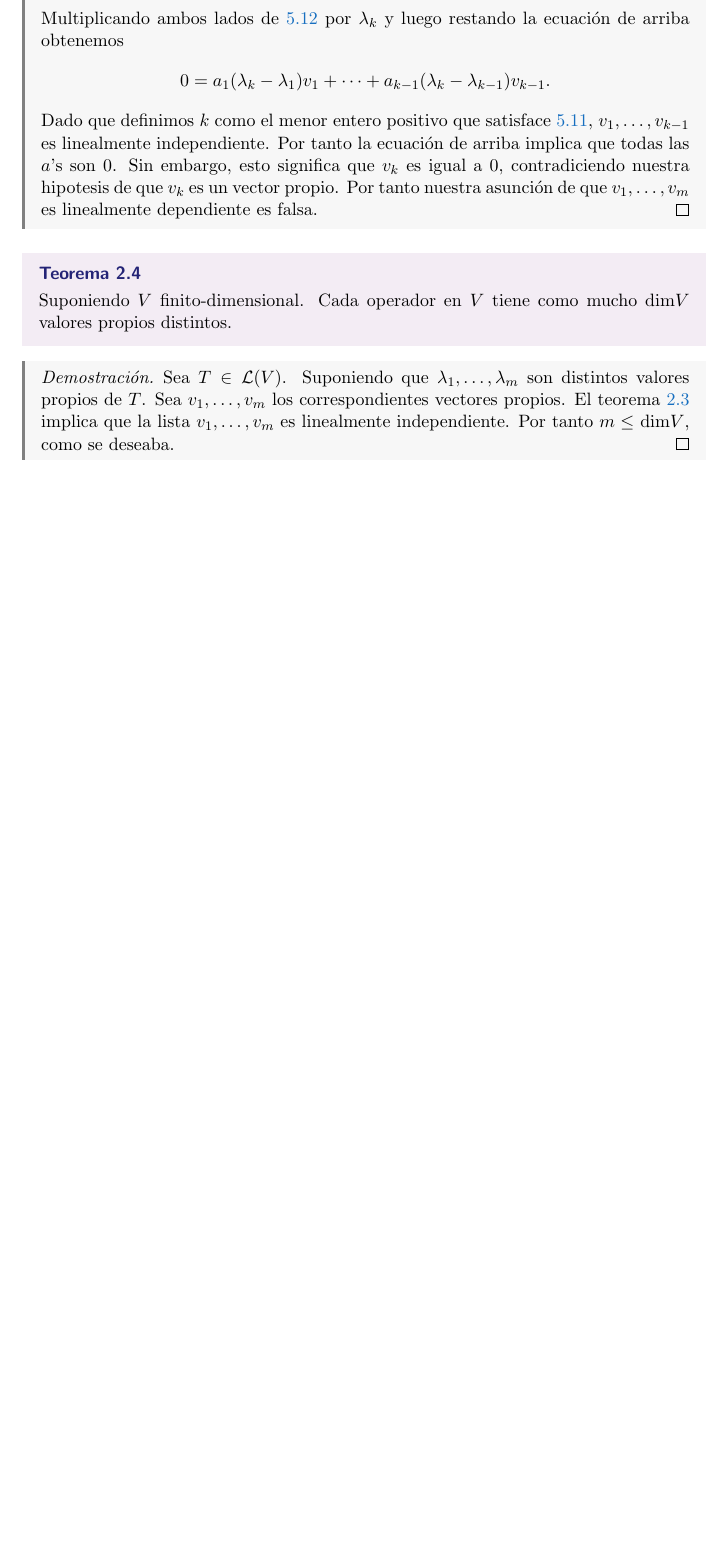
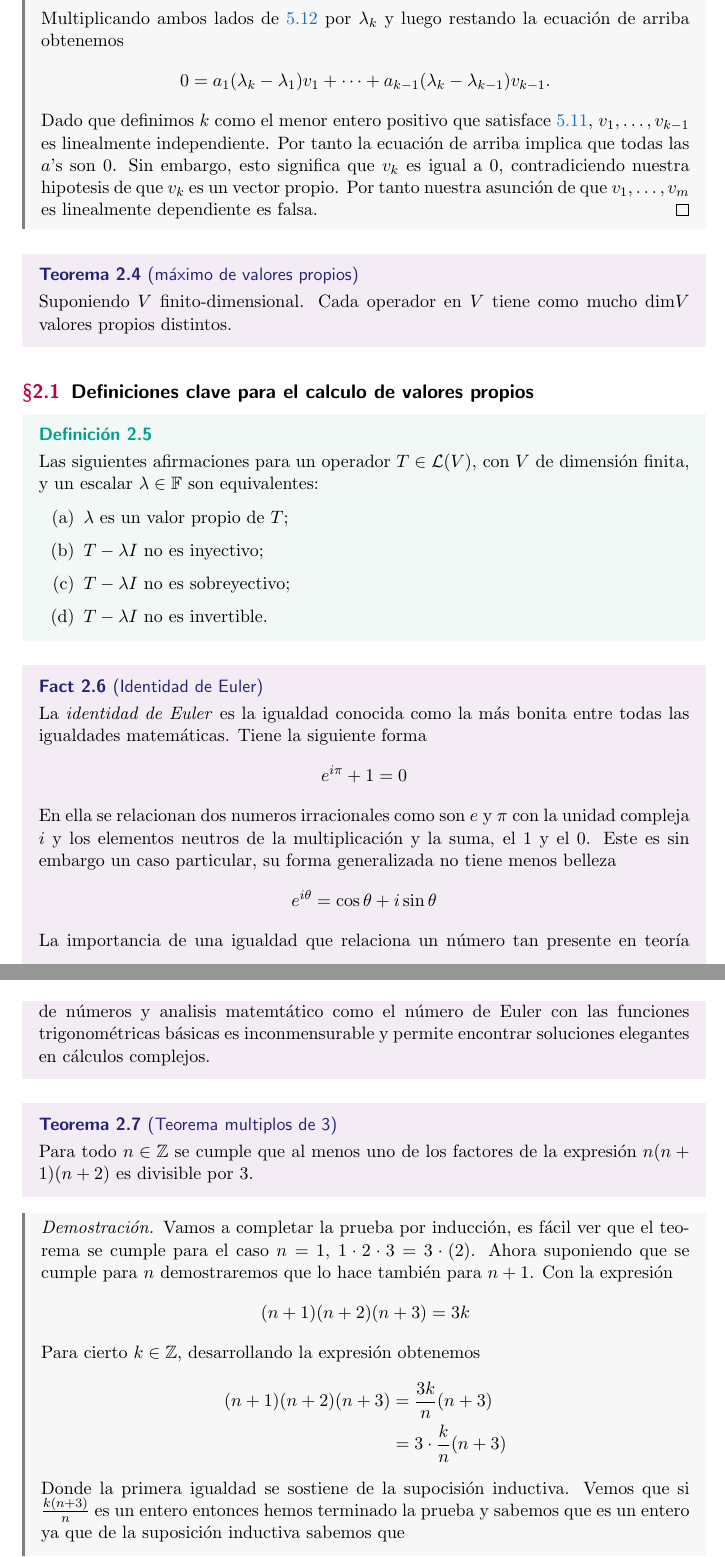
Before and after one commit to juanyagoc/axler-algebra, a LaTeX document (main.tex): part of page 2 of 2 before the commit and two parts of pages 2 and 3 of 4 after it, the two joined at a grey line, cut so that both start at the same text, the shorter picture padded with empty space. The pictures show the PDF file main.pdf that the author committed with the source.

```diff
--- a/main.tex
+++ b/main.tex
@@ -68,7 +68,25 @@
 Dado que definimos $k$ como el menor entero positivo que satisface \ref{eq:5.11}, $v_1,\ldots ,v_{k-1}$ es linealmente independiente. Por tanto la ecuación de arriba implica que todas las $a$'s son 0. Sin embargo, esto significa que $v_k$ es igual a 0, contradiciendo nuestra hipotesis de que $v_k$ es un vector propio. Por tanto nuestra asunción de que $v_1, \ldots ,v_m$ es linealmente dependiente es falsa.
 \end{proof}
 
-\begin{theorem}
+\begin{theorem}[máximo de valores propios]
 Suponiendo $V$ finito-dimensional. Cada operador en $V$ tiene como mucho dim$V$ valores propios distintos.
 \end{theorem}
 
+%\begin{proof}
+%  Sea $T \in \mathcal{L}(V)$. Suponiendo que $\lambda_1, \ldots ,\lambda_m$ son distintos valores propios de $T$. Sea $v_1,\ldots ,v_m$ los correspondientes vectores propios. El teorema \ref{teo:indep} implica que la lista $v_1,\ldots ,v_m$ es linealmente independiente. Por tanto $m \leq$ dim$V$, como se deseaba.
+%\end{proof}
+%
+%\begin{proposition}[la invertibilidad se mantiene en la multiplicación]
+%  Suponiendo que $V$ es finito-dimensional y $S,\ T \in \mathcal{L}(V)$. Probar que $ST$ es invertible si y solo si ambos $S$ y $T$ son invertibles.
+%\end{proposition}
+%\begin{proof}
+%  ($\Leftarrow$) Suponiendo que $S$ y $T$ son invertibles, por el \emph{Problema 1}, $ST$ es también invertible.\\
+%  ($\Rightarrow$) Suponiendo que $ST$ es invertible. Demostraremos que $T$ es inyectiva y $S$ sobreyectiva. Como $V$ es finito-dimensional, esto implicaría que tanto $S$ como $T$ son invertibles. Entonces suponiendo $v_1,v_2 \in V$ son tales que $Tv_1 = Tv_2$. Luego $(ST)(v_1) = (ST)(v_2)$, y como $ST$ es invertible (y por tanto inyectiva), debemos tener que $v_1 = v_2$, por tanto $T$ es inyectiva. Siguiente, suponiendo $v \in V$. Como $T^{-1}$ es sobreyectiva, existe $w \in V$ tal que $T^{-1}w = v$. Y como $ST$ es sobreyectiva, existe $p \in V$ tal que $(ST)(p) = w$. A esto le sigue que $(STT^{-1})(p) = T^{-1}(w)$, y por tanto $Sp = v$. Luego $S$ es sobreyectiva, completando la prueba.
+%\end{proof}
+
+\subsection{Definiciones clave para el calculo de valores propios}
+
+\begin{definition}
+  Las siguientes afirmaciones para un operador $T\in \mathcal{L}(V)$, con $V$ de dimensión finita, y un escalar $\lambda \in \F$ son equivalentes:
+\begin{enumerate}[label=(\alph*)]
+    \item $\lambda$ es un valor propio de $T$;
@@ -75,4 +96,38 @@
+\end{enumerate}
+\end{definition}
+
+\begin{fact}[Identidad de Euler]
+  La \emph{identidad de Euler} es la igualdad conocida como la más bonita entre todas las igualdades matemáticas. Tiene la siguiente forma
+  \[
+    e^{i\pi} + 1 = 0
+  \]
+  En ella se relacionan dos numeros irracionales como son $e$ y $\pi$ con la unidad compleja $i$ y los elementos neutros de la multiplicación y la suma, el 1 y el 0. Este es sin embargo un caso particular, su forma generalizada no tiene menos belleza
+  \[
+    e^{i\theta} = \cos{\theta} + i\sin{\theta}
+  \]
+  La importancia de una igualdad que relaciona un número tan presente en teoría de números y analisis matemtático como el número de Euler con las funciones trigonométricas básicas es inconmensurable y permite encontrar soluciones elegantes en cálculos complejos.
+\end{fact}
+
+\begin{theorem}[Teorema multiplos de 3]
+Para todo $n \in \Z$ se cumple que al menos uno de los factores de la expresión $n(n+1)(n+2)$ es divisible por 3.
+\end{theorem}
 \begin{proof}
-  Sea $T \in \mathcal{L}(V)$. Suponiendo que $\lambda_1, \ldots ,\lambda_m$ son distintos valores propios de $T$. Sea $v_1,\ldots ,v_m$ los correspondientes vectores propios. El teorema \ref{teo:indep} implica que la lista $v_1,\ldots ,v_m$ es linealmente independiente. Por tanto $m \leq$ dim$V$, como se deseaba.
+Vamos a completar la prueba por inducción, es fácil ver que el teorema se cumple para el caso $n=1$, $1 \cdot 2 \cdot 3 = 3 \cdot (2)$. Ahora suponiendo que se cumple para $n$ demostraremos que lo hace también para $n+1$. Con la expresión
+\begin{align*}
+(n+1)(n+2)(n+3) = 3k
+\end{align*}
+Para cierto $k \in \Z$, desarrollando la expresión obtenemos
+\begin{align*}
+(n+1)(n+2)(n+3) &= \frac{3k}{n}(n+3) \\
+			    &= 3 \cdot \frac{k}{n}(n+3)
+\end{align*}
+Donde la primera igualdad se sostiene de la supocisión inductiva. Vemos que si $\frac{k(n+3)}{n}$ es un entero entonces hemos terminado la prueba y sabemos que es un entero ya que de la suposición inductiva sabemos que
+\begin{align*}
+\frac{k(n+3)}{n} &= \frac{kn+3k}{n} \\
+				 &= \frac{kn + n(n+1)(n+2)}{n} \\
+				 &= k + (n+1)(n+2)
+\end{align*}
+Por tanto $\frac{k(n+3)}{n}$ es un entero completando la prueba
 \end{proof}
 
+\newpage
@@ -78,0 +140,3 @@
+    Tv = s_1\langle v, e_1 \rangle f_1 + \cdots + s_m\langle v,e_m \rangle f_m \tag{7.71} \label{eq:7.71}
+  \]
+for every $v \in V$.
@@ -82,5 +161 @@
 
-\begin{proposition}
-  Suponiendo que $V$ es finito-dimensional y $S,\ T \in \mathcal{L}(V)$. Probar que $ST$ es invertible si y solo si ambos $S$ y $T$ son invertibles.
-\end{proposition}
-\begin{proof}
```
Also changed, not shown: grafo.tex (deleted, +0 -25 lines), main.pdf, main.tex (51 more changed lines).
